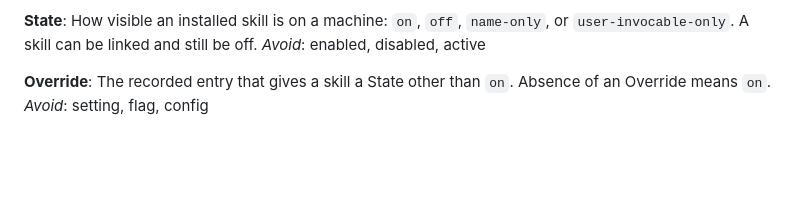
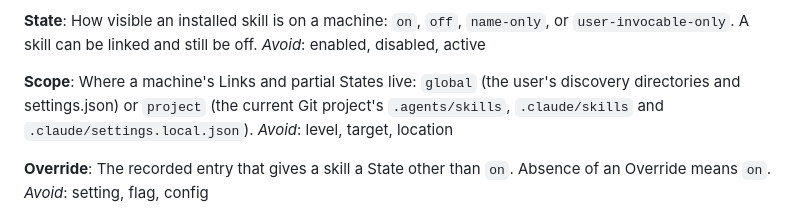
Before and after one commit to jorden-parker/skills, a Markdown page: CONTEXT.md, the part around the change. Rendered like a GitHub page; blank space fills up the shorter version.

```diff
--- a/CONTEXT.md
+++ b/CONTEXT.md
@@ -29,6 +29,10 @@ _Avoid_: install, copy, deploy
 **State**:
 How visible an installed skill is on a machine: `on`, `off`, `name-only`, or `user-invocable-only`. A skill can be linked and still be off.
 _Avoid_: enabled, disabled, active
+
+**Scope**:
+Where a machine's Links and partial States live: `global` (the user's discovery directories and settings.json) or `project` (the current Git project's `.agents/skills`, `.claude/skills` and `.claude/settings.local.json`).
+_Avoid_: level, target, location
 
 **Override**:
 The recorded entry that gives a skill a State other than `on`. Absence of an Override means `on`.
```
Also changed, not shown: plans/README.md (+1 -1 lines), 1 other file.
